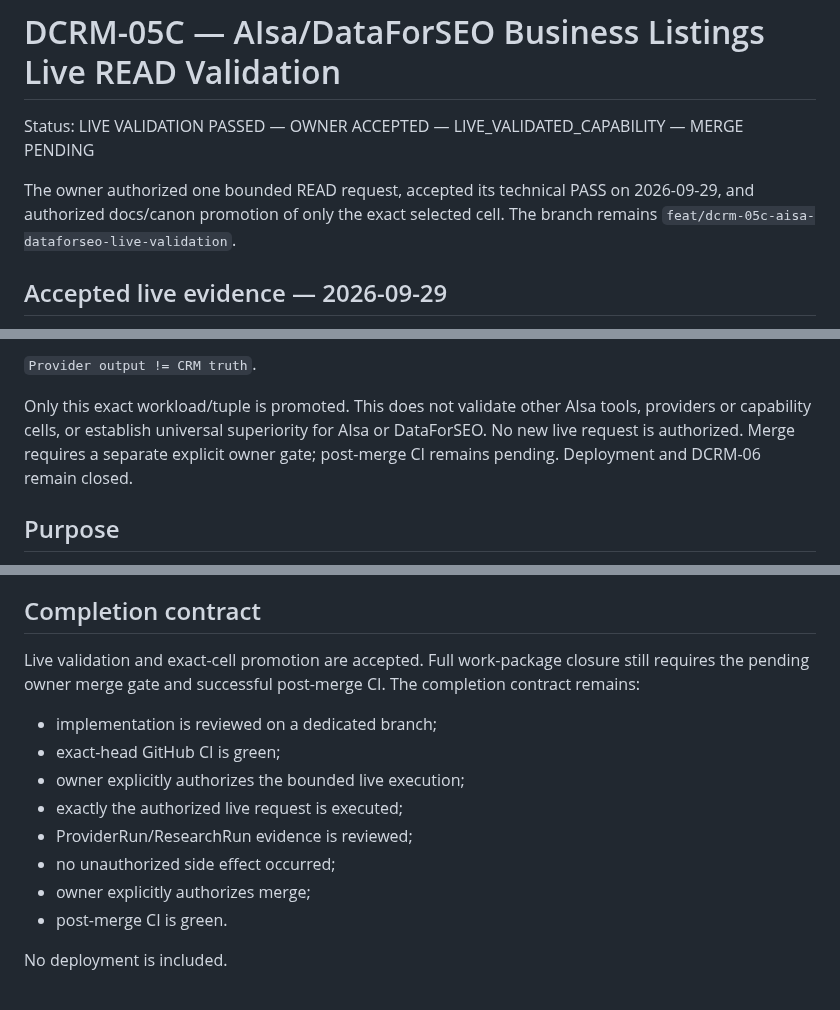
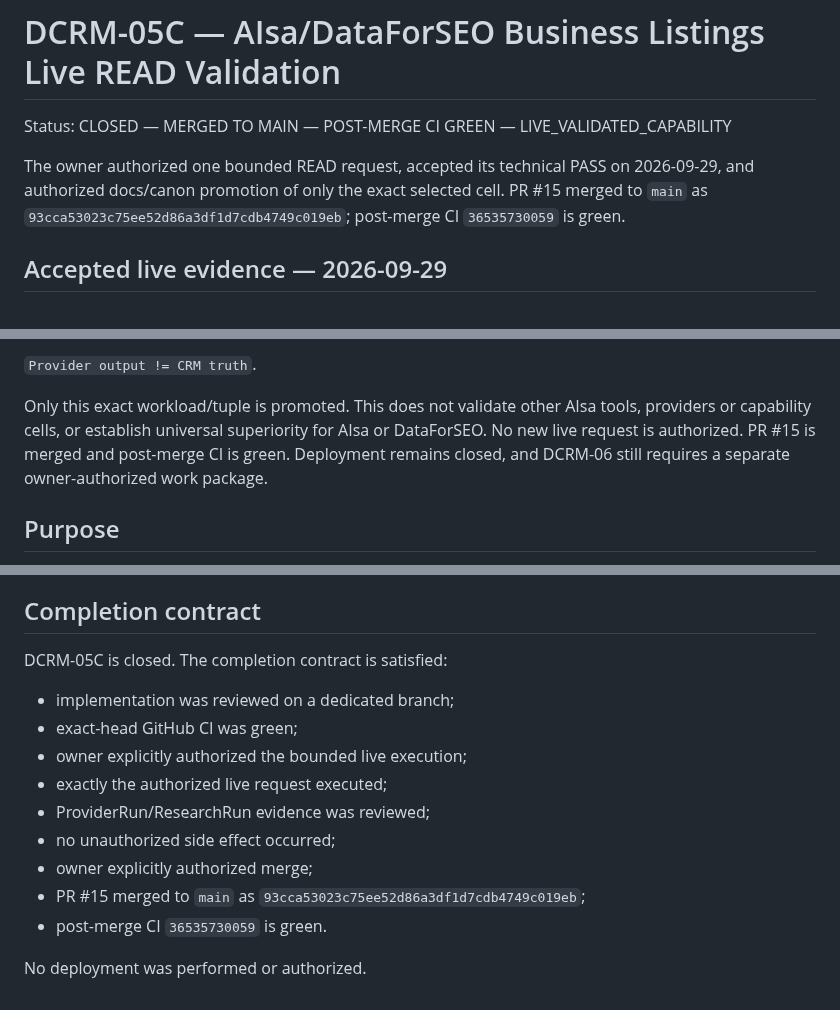
Before and after one commit to drowknet/drowk-crm, a Markdown page: docs/work-packages/DCRM-05C-aisa-dataforseo-business-listings-live-validation.md, 3 parts joined by grey strips. Drawn GitHub-style.

Commit message:
docs(05c): close work package after merge

```diff
--- a/docs/work-packages/DCRM-05C-aisa-dataforseo-business-listings-live-validation.md
+++ b/docs/work-packages/DCRM-05C-aisa-dataforseo-business-listings-live-validation.md
@@ -1,10 +1,10 @@
 # DCRM-05C — AIsa/DataForSEO Business Listings Live READ Validation
 
-Status: LIVE VALIDATION PASSED — OWNER ACCEPTED — LIVE_VALIDATED_CAPABILITY — MERGE PENDING
+Status: CLOSED — MERGED TO MAIN — POST-MERGE CI GREEN — LIVE_VALIDATED_CAPABILITY
 
 The owner authorized one bounded READ request, accepted its technical PASS on
 2026-09-29, and authorized docs/canon promotion of only the exact selected cell.
-The branch remains `feat/dcrm-05c-aisa-dataforseo-live-validation`.
+PR #15 merged to `main` as `93cca53023c75ee52d86a3df1d7cdb4749c019eb`; post-merge CI `36535730059` is green.
 
 ## Accepted live evidence — 2026-09-29
 
@@ -25,8 +25,8 @@ The branch remains `feat/dcrm-05c-aisa-dataforseo-live-validation`.
 
 Only this exact workload/tuple is promoted. This does not validate other AIsa tools,
 providers or capability cells, or establish universal superiority for AIsa or
-DataForSEO. No new live request is authorized. Merge requires a separate explicit
-owner gate; post-merge CI remains pending. Deployment and DCRM-06 remain closed.
+DataForSEO. No new live request is authorized. PR #15 is merged and post-merge CI is green.
+Deployment remains closed, and DCRM-06 still requires a separate owner-authorized work package.
 
 ## Purpose
 
@@ -175,16 +175,15 @@ PASS and formal owner acceptance. Promotion criteria for the accepted run were:
 
 ## Completion contract
 
-Live validation and exact-cell promotion are accepted. Full work-package closure
-still requires the pending owner merge gate and successful post-merge CI.
-The completion contract remains:
-- implementation is reviewed on a dedicated branch;
-- exact-head GitHub CI is green;
-- owner explicitly authorizes the bounded live execution;
-- exactly the authorized live request is executed;
-- ProviderRun/ResearchRun evidence is reviewed;
+DCRM-05C is closed. The completion contract is satisfied:
+- implementation was reviewed on a dedicated branch;
+- exact-head GitHub CI was green;
+- owner explicitly authorized the bounded live execution;
+- exactly the authorized live request executed;
+- ProviderRun/ResearchRun evidence was reviewed;
 - no unauthorized side effect occurred;
-- owner explicitly authorizes merge;
-- post-merge CI is green.
+- owner explicitly authorized merge;
+- PR #15 merged to `main` as `93cca53023c75ee52d86a3df1d7cdb4749c019eb`;
+- post-merge CI `36535730059` is green.
 
-No deployment is included.
+No deployment was performed or authorized.
```
Also changed, not shown: other parts of docs/work-packages/DCRM-05C-aisa-dataforseo-business-listings-live-validation.md (+2 -2 lines).
